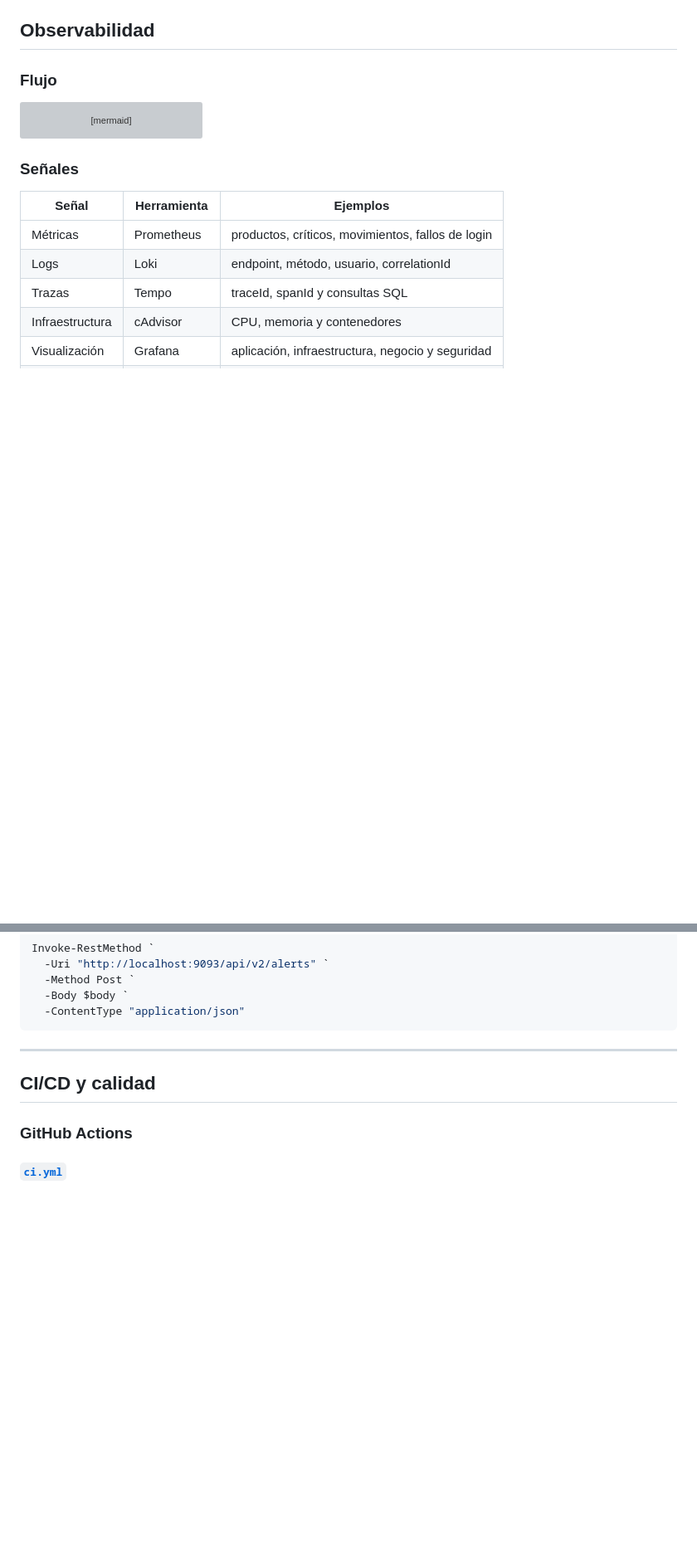
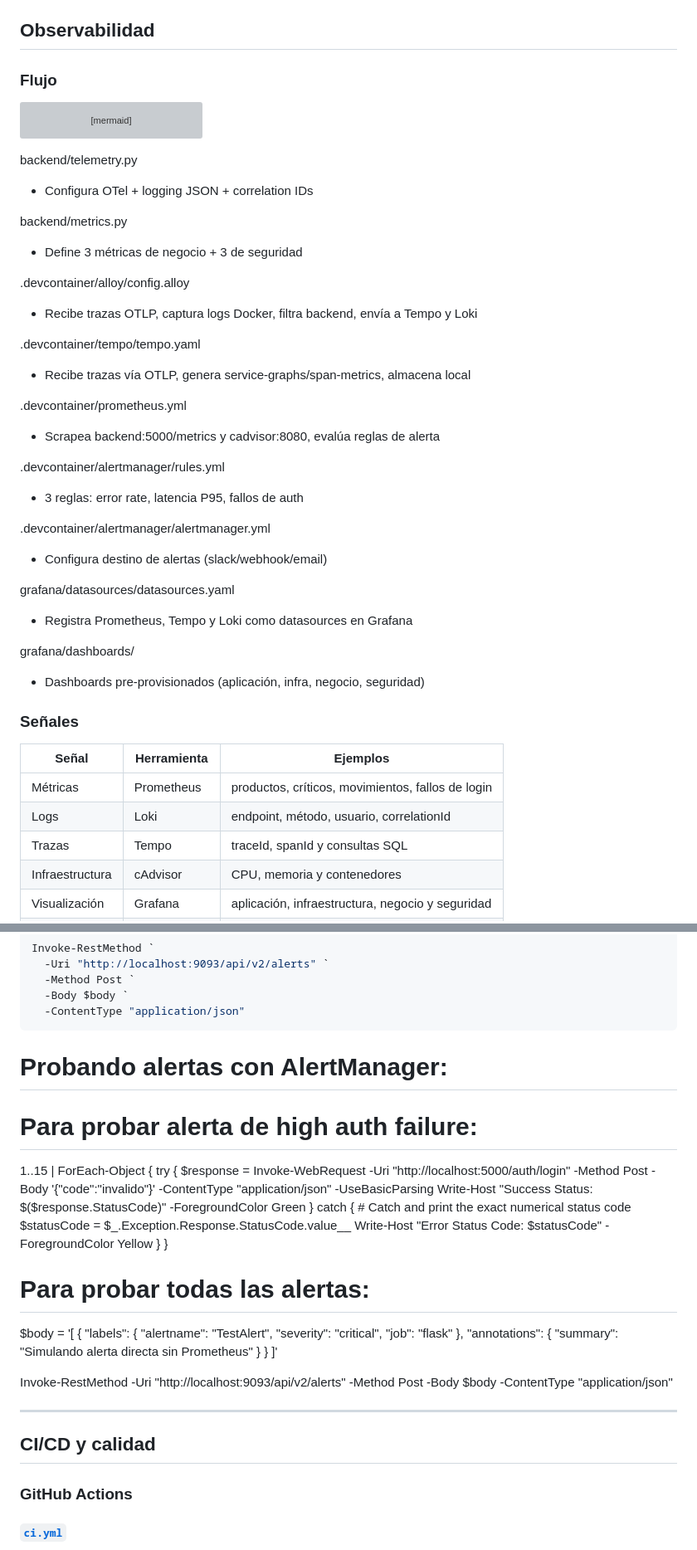
Before and after one commit to StantheManwithoutTan/game_store, a Markdown page: README.md, 2 parts joined by grey strips. Shown at 83% size. GitHub-like rendering; blank space fills up the shorter version; grey boxes are pictures that could not be loaded.

Commit message:
docs: README actualizado

````diff
--- a/README.md
+++ b/README.md
@@ -835,6 +835,34 @@ flowchart TD
     I[cAdvisor] --> F
 ```
 
+backend/telemetry.py
+- Configura OTel + logging JSON + correlation IDs
+
+backend/metrics.py
+- Define 3 métricas de negocio + 3 de seguridad
+
+.devcontainer/alloy/config.alloy
+- Recibe trazas OTLP, captura logs Docker, filtra backend, envía a Tempo y Loki
+
+.devcontainer/tempo/tempo.yaml
+- Recibe trazas vía OTLP, genera service-graphs/span-metrics, almacena local
+
+.devcontainer/prometheus.yml
+- Scrapea backend:5000/metrics y cadvisor:8080, evalúa reglas de alerta
+
+.devcontainer/alertmanager/rules.yml
+- 3 reglas: error rate, latencia P95, fallos de auth
+
+.devcontainer/alertmanager/alertmanager.yml
+- Configura destino de alertas (slack/webhook/email)
+
+grafana/datasources/datasources.yaml
+- Registra Prometheus, Tempo y Loki como datasources en Grafana
+
+grafana/dashboards/
+- Dashboards pre-provisionados (aplicación, infra, negocio, seguridad)
+
+
 ### Señales
 
 | Señal | Herramienta | Ejemplos |
@@ -895,6 +923,41 @@ Invoke-RestMethod `
   -Body $body `
   -ContentType "application/json"
 ```
+
+# Probando alertas con AlertManager:
+
+# Para probar alerta de high auth failure:
+1..15 | ForEach-Object {
+    try {
+        $response = Invoke-WebRequest -Uri "http://localhost:5000/auth/login" -Method Post -Body '{"code":"invalido"}' -ContentType "application/json" -UseBasicParsing
+        Write-Host "Success Status: $($response.StatusCode)" -ForegroundColor Green
+    } catch {
+        # Catch and print the exact numerical status code
+        $statusCode = $_.Exception.Response.StatusCode.value__
+        Write-Host "Error Status Code: $statusCode" -ForegroundColor Yellow
+    }
+}
+
+
+
+
+# Para probar todas las alertas:
+$body = '[
+    {
+        "labels": {
+            "alertname": "TestAlert",
+            "severity": "critical",
+            "job": "flask"
+        },
+        "annotations": {
+            "summary": "Simulando alerta directa sin Prometheus"
+        }
+    }
+]'
+
+Invoke-RestMethod -Uri "http://localhost:9093/api/v2/alerts" -Method Post -Body $body -ContentType "application/json"
+
+
 
 ---
 
````
